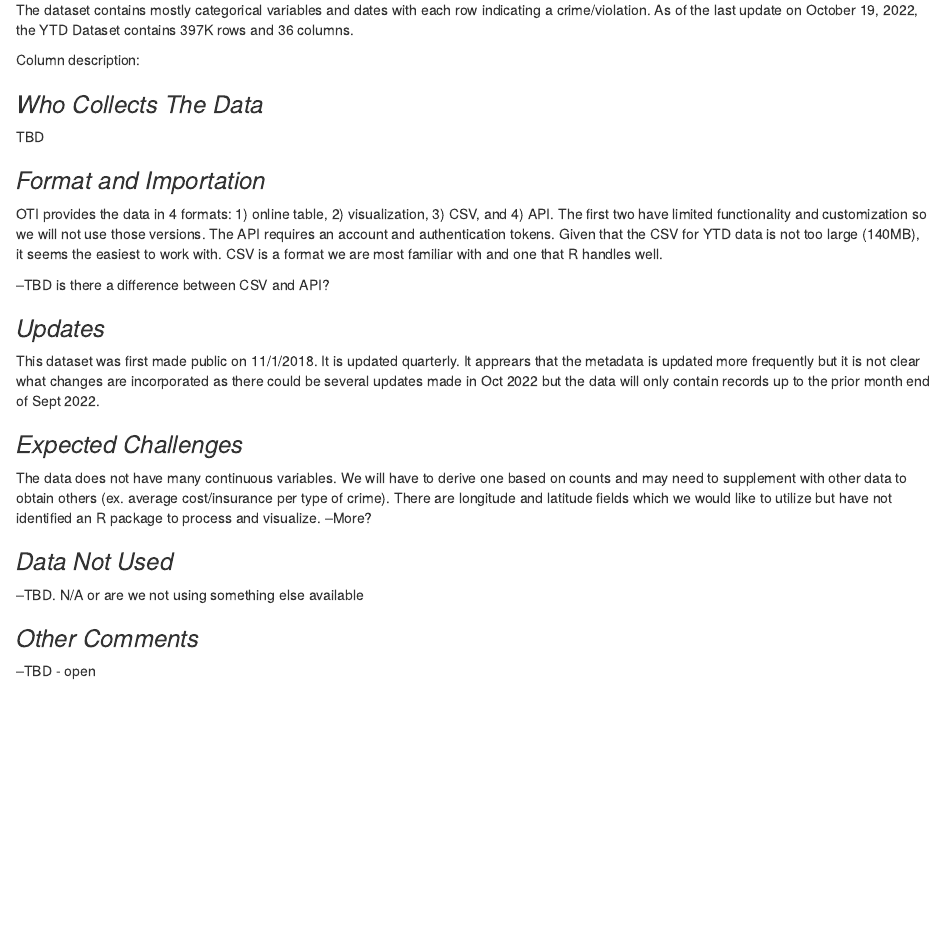
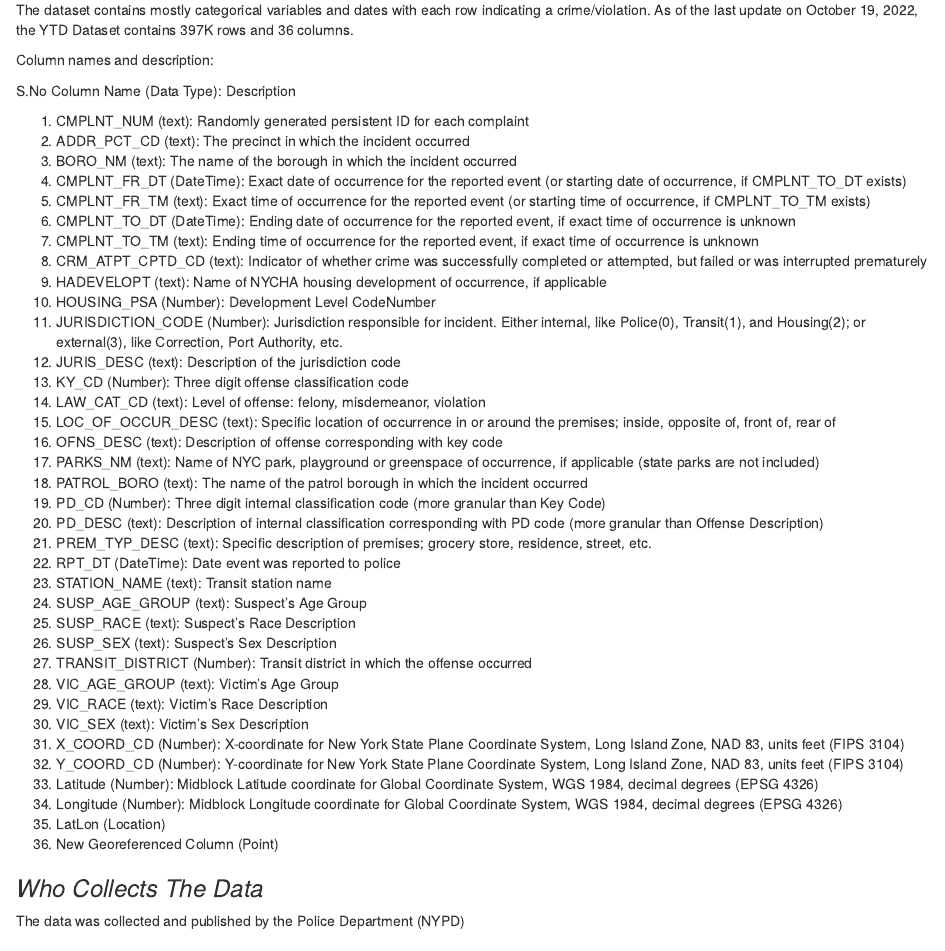
Before and after one commit to ds4114/NYC_Crime_Group32, an R Markdown document (proposal.Rmd): the page in a window 1100 px wide, from 720 px down. Rendered offline with R 4.5, knitr and Pandoc, with nearby package versions.

Commit message:
Added column information for the dataset

```diff
--- a/proposal.Rmd
+++ b/proposal.Rmd
@@ -33,12 +33,50 @@
 The dataset contains mostly categorical variables and dates with each row indicating a crime/violation.
 As of the last update on October 19, 2022, the YTD Dataset contains 397K rows and 36 columns.
 
-Column description:
+Column names and description:
 
+S.No Column Name (Data Type): Description
+
+1) CMPLNT_NUM (text): Randomly generated persistent ID for each complaint
+2) ADDR_PCT_CD (text): The precinct in which the incident occurred
+3) BORO_NM	(text): The name of the borough in which the incident occurred
+4) CMPLNT_FR_DT	(DateTime): Exact date of occurrence for the reported event (or starting date of occurrence, if CMPLNT_TO_DT exists)
+5) CMPLNT_FR_TM	(text): Exact time of occurrence for the reported event (or starting time of occurrence, if CMPLNT_TO_TM exists)
+6) CMPLNT_TO_DT	(DateTime): Ending date of occurrence for the reported event, if exact time of occurrence is unknown
+7) CMPLNT_TO_TM	(text): Ending time of occurrence for the reported event, if exact time of occurrence is unknown
+8) CRM_ATPT_CPTD_CD	(text): Indicator of whether crime was successfully completed or attempted, but failed or was interrupted prematurely
+9) HADEVELOPT	(text): Name of NYCHA housing development of occurrence, if applicable
+10) HOUSING_PSA	(Number): Development Level CodeNumber
+11) JURISDICTION_CODE	(Number): Jurisdiction responsible for incident. Either internal, like Police(0), Transit(1), and Housing(2); or external(3), like Correction, Port Authority, etc.
+12) JURIS_DESC (text): Description of the jurisdiction code
+13) KY_CD	(Number): Three digit offense classification code
+14) LAW_CAT_CD (text): Level of offense: felony, misdemeanor, violation
+15) LOC_OF_OCCUR_DESC	(text): Specific location of occurrence in or around the premises; inside, opposite of, front of, rear of
+16) OFNS_DESC	(text): Description of offense corresponding with key code
+17) PARKS_NM	(text): Name of NYC park, playground or greenspace of occurrence, if applicable (state parks are not included)
+18) PATROL_BORO	(text): The name of the patrol borough in which the incident occurred
+19) PD_CD	(Number): Three digit internal classification code (more granular than Key Code)
+20) PD_DESC (text): Description of internal classification corresponding with PD code (more granular than Offense Description)
+21) PREM_TYP_DESC	(text): Specific description of premises; grocery store, residence, street, etc.
+22) RPT_DT (DateTime): Date event was reported to police
+23) STATION_NAME	(text): Transit station name
+24) SUSP_AGE_GROUP	(text): Suspect’s Age Group
+25) SUSP_RACE	(text): Suspect’s Race Description
+26) SUSP_SEX	(text): Suspect’s Sex Description
+27) TRANSIT_DISTRICT (Number): Transit district in which the offense occurred
+28) VIC_AGE_GROUP (text):	Victim’s Age Group
+29) VIC_RACE (text): Victim’s Race Description
+30) VIC_SEX	(text): Victim’s Sex Description
+31) X_COORD_CD (Number): X-coordinate for New York State Plane Coordinate System, Long Island Zone, NAD 83, units feet (FIPS 3104)
+32) Y_COORD_CD (Number): Y-coordinate for New York State Plane Coordinate System, Long Island Zone, NAD 83, units feet (FIPS 3104)
+33) Latitude (Number): Midblock Latitude coordinate for Global Coordinate System, WGS 1984, decimal degrees (EPSG 4326)
+34) Longitude	(Number): Midblock Longitude coordinate for Global Coordinate System, WGS 1984, decimal degrees (EPSG 4326)
+35) LatLon (Location)
+36) New Georeferenced Column (Point)
 
 
 ### *Who Collects The Data*
-TBD
+The data was collected and published by the Police Department (NYPD)
 
 ### *Format and Importation*
 OTI provides the data in 4 formats: 1) online table, 2) visualization, 3) CSV, and 4) API. The first two have limited functionality and customization so we will not use those versions. The API requires an account and authentication tokens. Given that the CSV for YTD data is not too large (140MB), it seems the easiest to work with. CSV is a format we are most familiar with and one that R handles well.
```
Also changed, not shown: docs/search_index.json, 7 other files.
